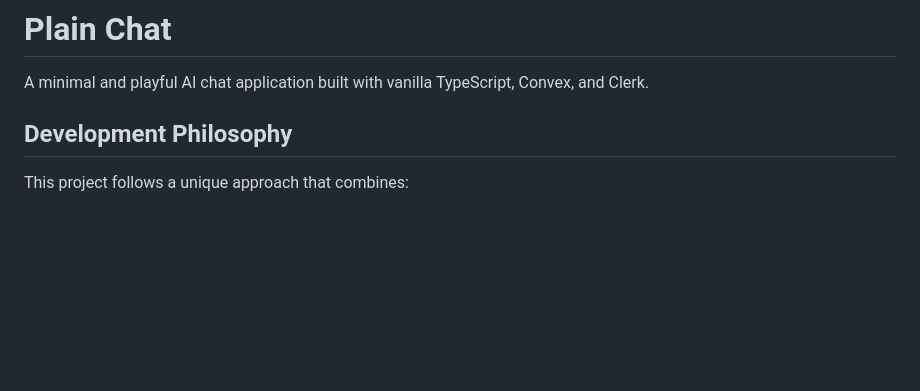
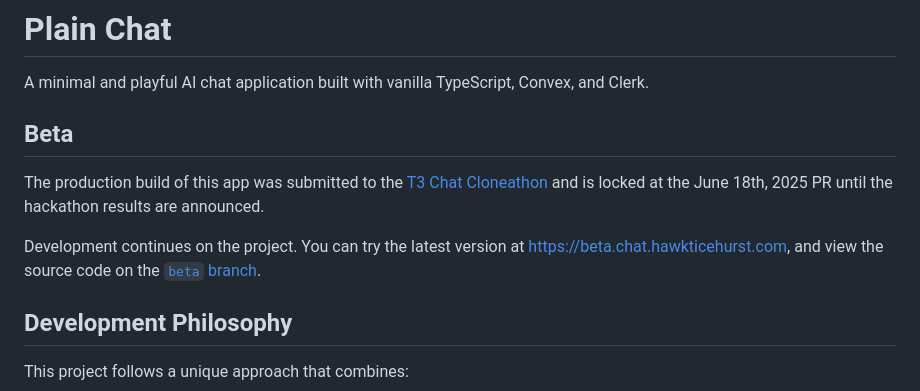
Before and after one commit to hawkticehurst/plain-chat, a Markdown page: README.md, the part around the change. GitHub-like rendering; blank space fills up the shorter version.

```diff
--- a/README.md
+++ b/README.md
@@ -1,6 +1,12 @@
 # Plain Chat
 
 A minimal and playful AI chat application built with vanilla TypeScript, Convex, and Clerk.
+
+## Beta
+
+The production build of this app was submitted to the [T3 Chat Cloneathon](https://cloneathon.t3.chat/) and is locked at the June 18th, 2025 PR until the hackathon results are announced.
+
+Development continues on the project. You can try the latest version at https://beta.chat.hawkticehurst.com, and view the source code on the [`beta` branch](https://github.com/hawkticehurst/plain-chat/tree/beta).
 
 ## Development Philosophy
 
```
